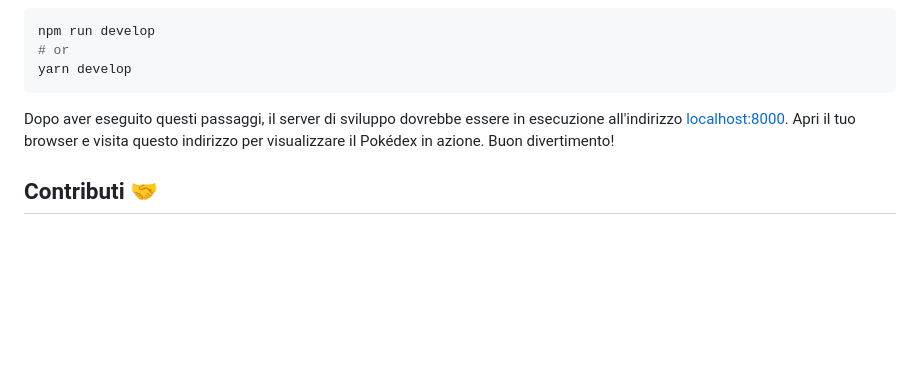
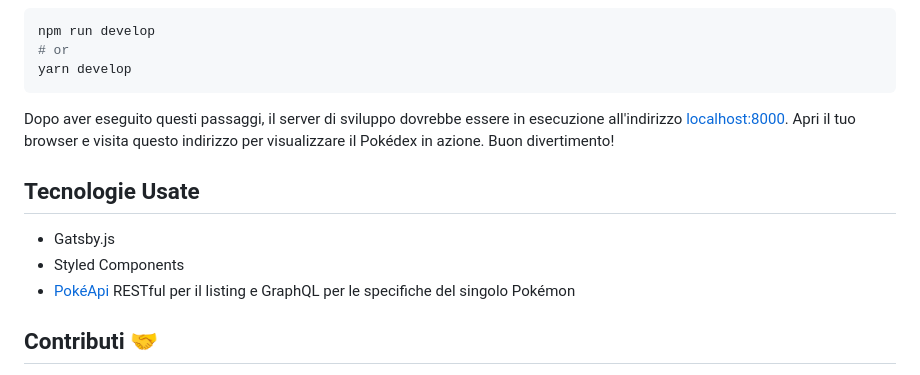
Before and after one commit to scaliasimo/poke-api, a Markdown page: README.md, the part around the change. Rendered like a GitHub page; blank space fills up the shorter version.

Commit message:
add credits to pokeapi.co

```diff
--- a/README.md
+++ b/README.md
@@ -58,6 +58,12 @@ yarn develop
 
 Dopo aver eseguito questi passaggi, il server di sviluppo dovrebbe essere in esecuzione all'indirizzo [localhost:8000](http://localhost:8000/). Apri il tuo browser e visita questo indirizzo per visualizzare il Pokédex in azione. Buon divertimento!
 
+## Tecnologie Usate
+
+* Gatsby.js
+* Styled Components
+* [PokéApi](https://pokeapi.co) RESTful per il listing e GraphQL per le specifiche del singolo Pokémon
+
 ## Contributi 🤝
 
 Le Pull Request sono più che benvenute! Ma prima di lanciarti in grandi cambiamenti, apri un'issue per discutere di cosa vorresti modificare. In questo modo, possiamo lavorare insieme per rendere il mondo dei Pokémon ancora più fantastico!
```
